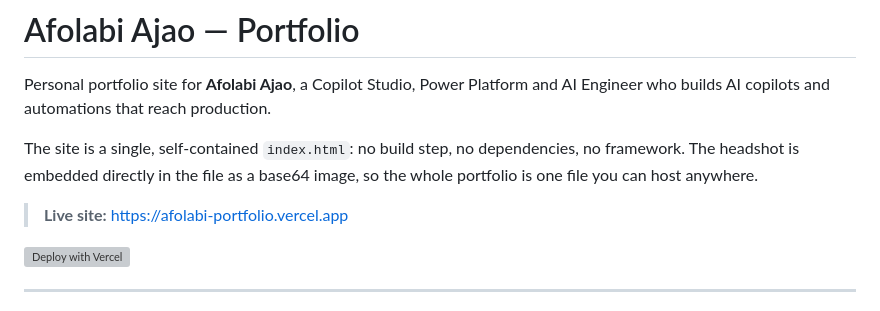
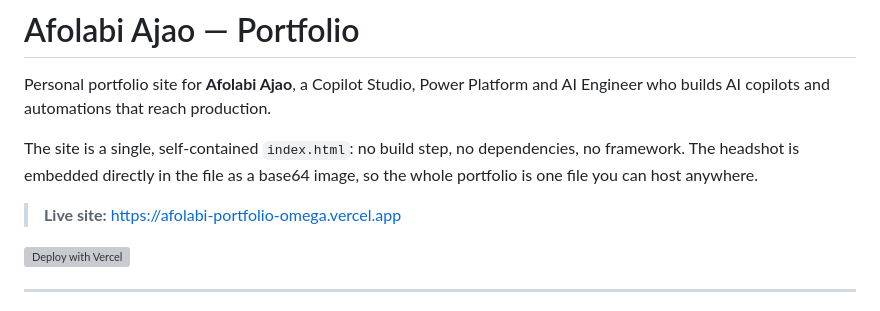
Before and after one commit to Fola-AI/Afolabi-Portfolio, a Markdown page: README.md, the part around the change. GitHub-like rendering; grey boxes are pictures that could not be loaded.

Commit message:
Update live site URL in README.md

```diff
--- a/README.md
+++ b/README.md
@@ -4,7 +4,7 @@ Personal portfolio site for **Afolabi Ajao**, a Copilot Studio, Power Platform a
 
 The site is a single, self-contained `index.html`: no build step, no dependencies, no framework. The headshot is embedded directly in the file as a base64 image, so the whole portfolio is one file you can host anywhere.
 
-> **Live site:** https://afolabi-portfolio.vercel.app  <!-- update this to your real Vercel URL once deployed -->
+> **Live site:** https://afolabi-portfolio-omega.vercel.app  <!-- update this to your real Vercel URL once deployed -->
 
 [![Deploy with Vercel](https://vercel.com/button)](https://vercel.com/new/clone?repository-url=https://github.com/Fola-AI/Afolabi-Portfolio)
 
```
